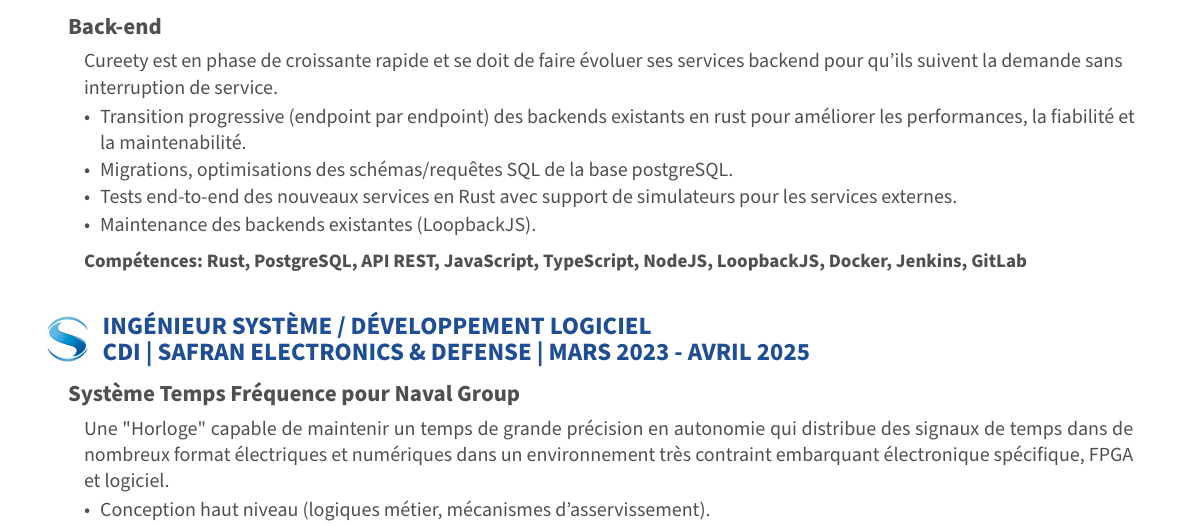
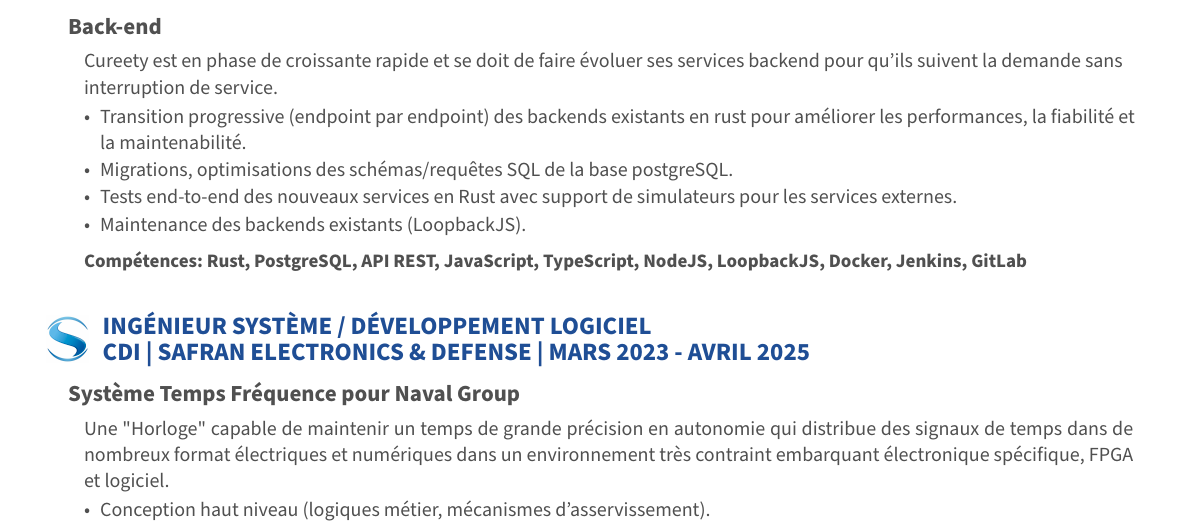
Before and after one commit to hufolcher/cv, a Typst document (generate.typ): part of page 1 of 3, cut so that both start at the same text. Compiled offline with Typst 0.15.

Commit message:
Fix typo

```diff
--- a/generate.typ
+++ b/generate.typ
@@ -118,7 +118,7 @@
             [Transition progressive (endpoint par endpoint) des backends existants en rust pour améliorer les performances, la fiabilité et la maintenabilité.],
             [Migrations, optimisations des schémas/requêtes SQL de la base postgreSQL.],
             [Tests end-to-end des nouveaux services en Rust avec support de simulateurs pour les services externes.],
-            [Maintenance des backends existantes (LoopbackJS).],
+            [Maintenance des backends existants (LoopbackJS).],
           ),
           (
             "Rust",
```
